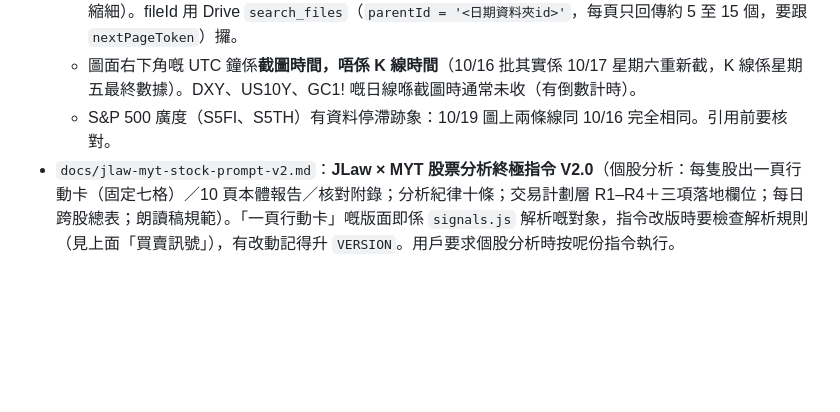
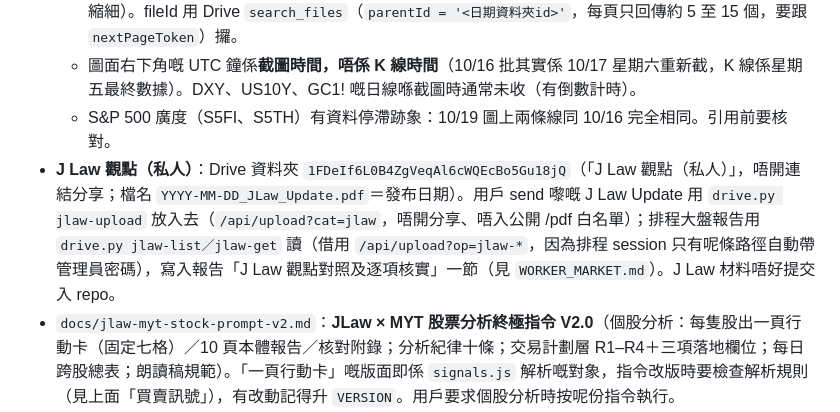
Before and after one commit to mhcha20/Jlaw-report, a Markdown page: CLAUDE.md, the part around the change. Drawn GitHub-style; blank space fills up the shorter version.

Commit message:
CLAUDE.md：記低 J Law 觀點私人資料夾同讀取方法
Co-Authored-By: Claude Opus 5.5 <noreply@anthropic.com>
Claude-Session: https://claude.ai/code/session_01AcLUjLHcyxtBJZT19q3Yxu

```diff
--- a/CLAUDE.md
+++ b/CLAUDE.md
@@ -45,6 +45,7 @@
   - **讀截圖要睇圖像，唔好靠 Drive `read_file_content` 嘅文字辨識**（部分圖會回傳空白，亦可能讀錯）。方法：資料夾係連結分享，免登入，用 `curl -sL -o x.png "https://drive.google.com/uc?export=download&id=<fileId>"` 下載到 scratchpad，再用 Read 工具睇（圖約 3806px，Read 會自動縮細）。fileId 用 Drive `search_files`（`parentId = '<日期資料夾id>'`，每頁只回傳約 5 至 15 個，要跟 `nextPageToken`）攞。
   - 圖面右下角嘅 UTC 鐘係**截圖時間，唔係 K 線時間**（10/16 批其實係 10/17 星期六重新截，K 線係星期五最終數據）。DXY、US10Y、GC1! 嘅日線喺截圖時通常未收（有倒數計時）。
   - S&P 500 廣度（S5FI、S5TH）有資料停滯跡象：10/19 圖上兩條線同 10/16 完全相同。引用前要核對。
+- **J Law 觀點（私人）**：Drive 資料夾 `1FDeIf6L0B4ZgVeqAl6cWQEcBo5Gu18jQ`（「J Law 觀點（私人）」，唔開連結分享；檔名 `YYYY-MM-DD_JLaw_Update.pdf`＝發布日期）。用戶 send 嚟嘅 J Law Update 用 `drive.py jlaw-upload` 放入去（`/api/upload?cat=jlaw`，唔開分享、唔入公開 /pdf 白名單）；排程大盤報告用 `drive.py jlaw-list／jlaw-get` 讀（借用 `/api/upload?op=jlaw-*`，因為排程 session 只有呢條路徑自動帶管理員密碼），寫入報告「J Law 觀點對照及逐項核實」一節（見 `WORKER_MARKET.md`）。J Law 材料唔好提交入 repo。
 - `docs/jlaw-myt-stock-prompt-v2.md`：**JLaw × MYT 股票分析終極指令 V2.0**（個股分析：每隻股出一頁行動卡（固定七格）／10 頁本體報告／核對附錄；分析紀律十條；交易計劃層 R1–R4＋三項落地欄位；每日跨股總表；朗讀稿規範）。「一頁行動卡」嘅版面即係 `signals.js` 解析嘅對象，指令改版時要檢查解析規則（見上面「買賣訊號」），有改動記得升 `VERSION`。用戶要求個股分析時按呢份指令執行。
 - `docs/jlaw-method-notes.md`：**J Law 技術分析／交易方法筆記**（由用戶上傳嘅 51 頁 MYT 文件整理：VCP、拉回買入、swing trade、M.E.T.A. 九大優勢、S&R、趨勢線／通道、移動平均線、見頂四訊號、見底八訊號、套牢處理、選股流程）。用戶會就呢份資料跟進，處理相關問題前請先讀。
 - `tools/stockreport/`：**V2.0 個股報告生成器**（行動卡／本體報告 9 頁／核對附錄／每日跨股總表），版面照群組 HPE 本體報告範本；九構面＝趨勢、成交量、圖形、Momentum、基本面、市場配合、機構支持、Pullback、Breakout，分數＝星數÷45×100；均量不含當日；雜訊被掃率＝60 日、5 日窗口。用法、spec 欄位、同 `signals.js` 對版嘅行動卡格式約定見該目錄 `README.md`。上載：`POST /api/upload?name=<檔名>.pdf&cat=auto`（檔名含「行動卡／核對附錄／股票分析／每日跨股總表」自動分類）。
```
